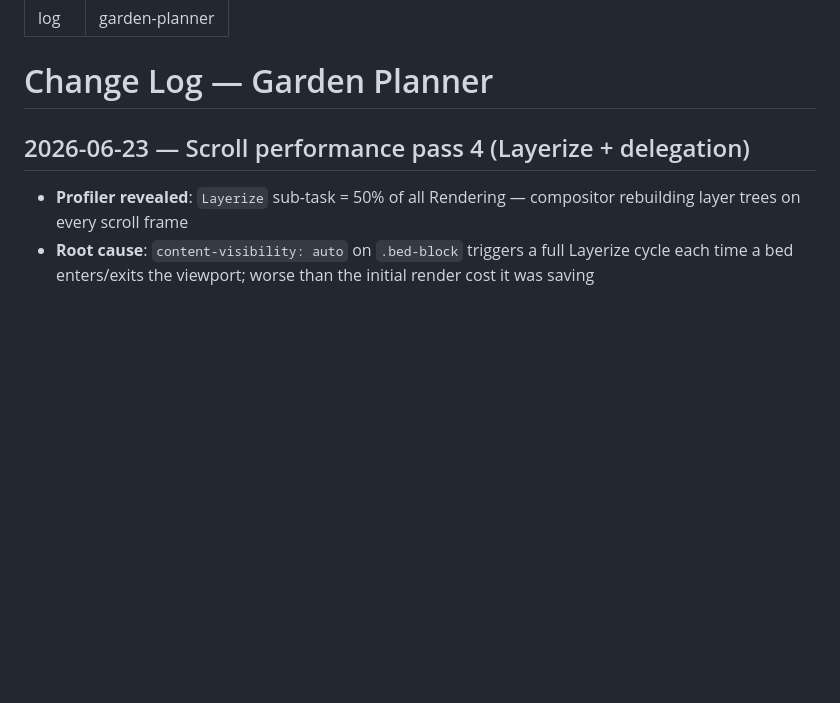
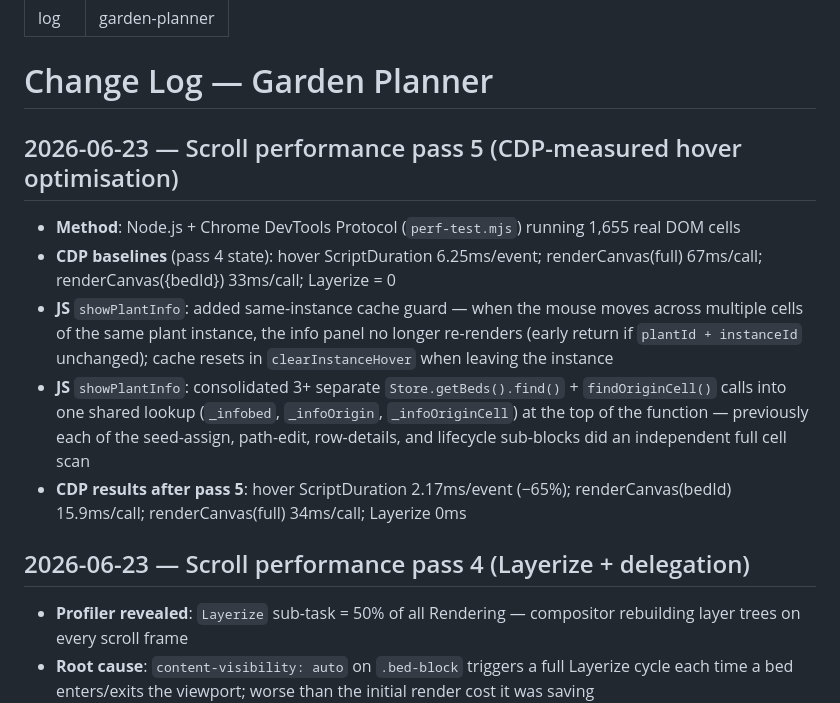
Before and after one commit to jvitech/garden-planner, a Markdown page: log.md, the part around the change. Drawn GitHub-style; blank space fills up the shorter version.

```diff
--- a/log.md
+++ b/log.md
@@ -7,6 +7,13 @@ project: garden-planner
 
 <!-- Newest first. One entry per meaningful change or decision.
      No migration code needed — app not in production; rewrite data directly. -->
+
+## 2026-06-23 — Scroll performance pass 5 (CDP-measured hover optimisation)
+- **Method**: Node.js + Chrome DevTools Protocol (`perf-test.mjs`) running 1,655 real DOM cells
+- **CDP baselines** (pass 4 state): hover ScriptDuration 6.25ms/event; renderCanvas(full) 67ms/call; renderCanvas({bedId}) 33ms/call; Layerize = 0
+- **JS** `showPlantInfo`: added same-instance cache guard — when the mouse moves across multiple cells of the same plant instance, the info panel no longer re-renders (early return if `plantId + instanceId` unchanged); cache resets in `clearInstanceHover` when leaving the instance
+- **JS** `showPlantInfo`: consolidated 3+ separate `Store.getBeds().find()` + `findOriginCell()` calls into one shared lookup (`_infobed`, `_infoOrigin`, `_infoOriginCell`) at the top of the function — previously each of the seed-assign, path-edit, row-details, and lifecycle sub-blocks did an independent full cell scan
+- **CDP results after pass 5**: hover ScriptDuration 2.17ms/event (−65%); renderCanvas(bedId) 15.9ms/call; renderCanvas(full) 34ms/call; Layerize 0ms
 
 ## 2026-06-23 — Scroll performance pass 4 (Layerize + delegation)
 - **Profiler revealed**: `Layerize` sub-task = 50% of all Rendering — compositor rebuilding layer trees on every scroll frame
```
